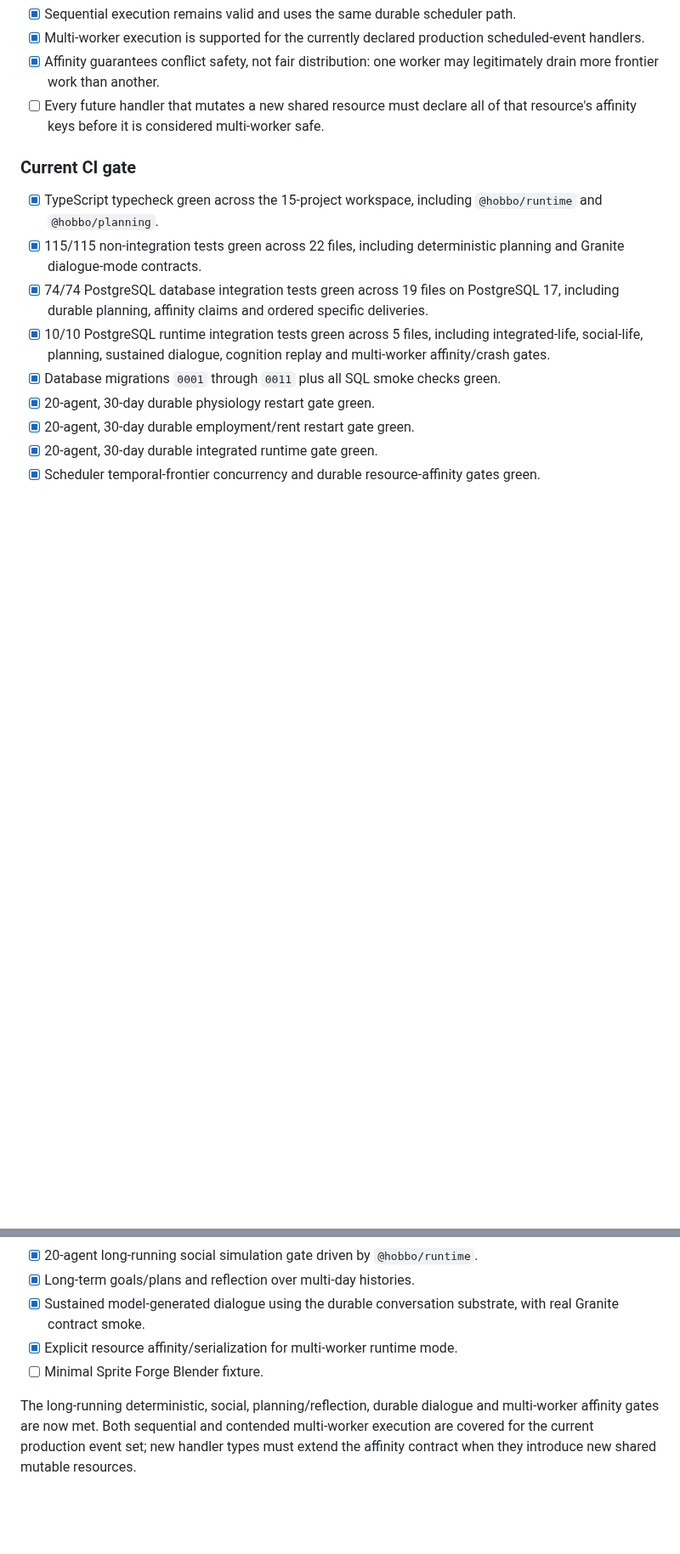
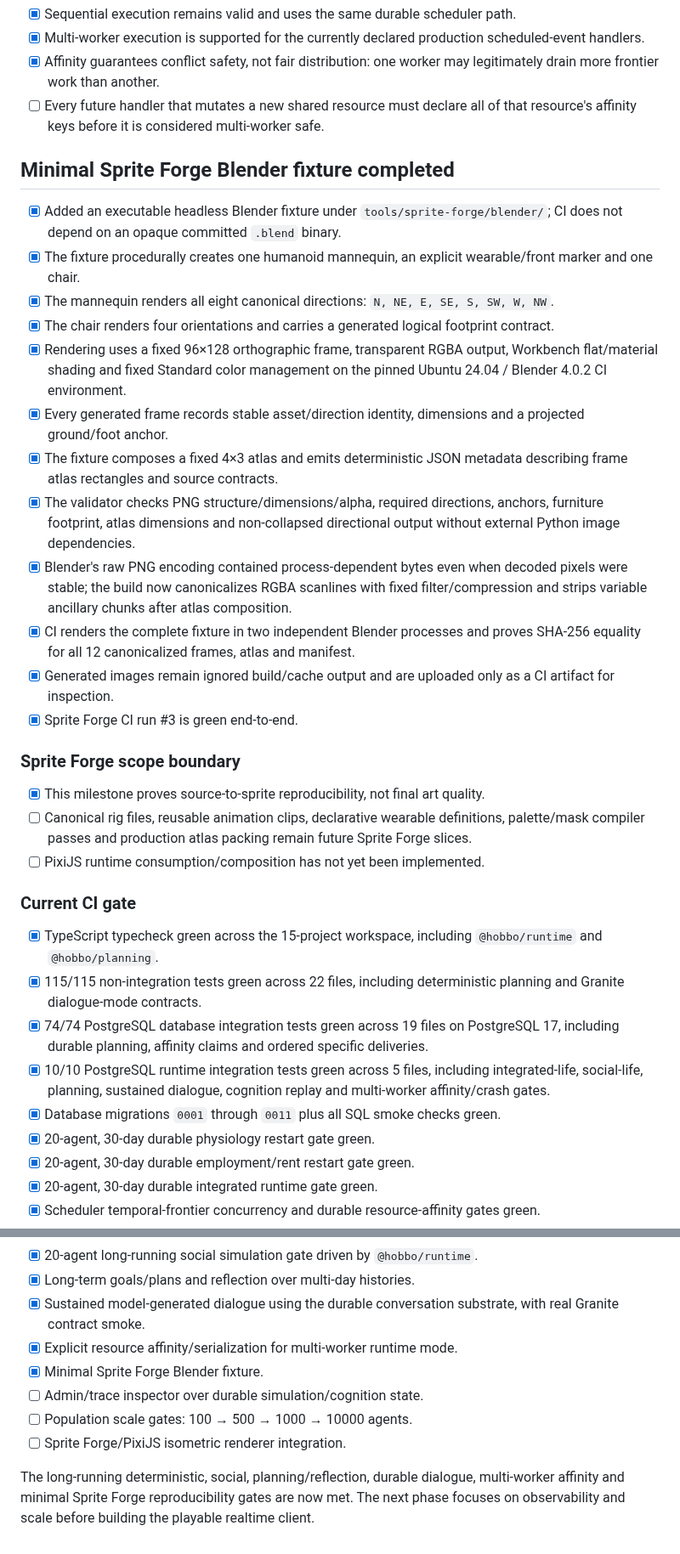
Before and after one commit to chmodmasx/Hobbo, a Markdown page: docs/IMPLEMENTATION_STATUS.md, 2 parts joined by grey strips. Shown at 85% size. Drawn GitHub-style; blank space fills up the shorter version.

Commit message:
docs: close minimal Sprite Forge fixture gate

```diff
--- a/docs/IMPLEMENTATION_STATUS.md
+++ b/docs/IMPLEMENTATION_STATUS.md
@@ -365,6 +365,27 @@
 - [x] Affinity guarantees conflict safety, not fair distribution: one worker may legitimately drain more frontier work than another.
 - [ ] Every future handler that mutates a new shared resource must declare all of that resource's affinity keys before it is considered multi-worker safe.
 
+## Minimal Sprite Forge Blender fixture completed
+
+- [x] Added an executable headless Blender fixture under `tools/sprite-forge/blender/`; CI does not depend on an opaque committed `.blend` binary.
+- [x] The fixture procedurally creates one humanoid mannequin, an explicit wearable/front marker and one chair.
+- [x] The mannequin renders all eight canonical directions: `N, NE, E, SE, S, SW, W, NW`.
+- [x] The chair renders four orientations and carries a generated logical footprint contract.
+- [x] Rendering uses a fixed 96×128 orthographic frame, transparent RGBA output, Workbench flat/material shading and fixed Standard color management on the pinned Ubuntu 24.04 / Blender 4.0.2 CI environment.
+- [x] Every generated frame records stable asset/direction identity, dimensions and a projected ground/foot anchor.
+- [x] The fixture composes a fixed 4×3 atlas and emits deterministic JSON metadata describing frame atlas rectangles and source contracts.
+- [x] The validator checks PNG structure/dimensions/alpha, required directions, anchors, furniture footprint, atlas dimensions and non-collapsed directional output without external Python image dependencies.
+- [x] Blender's raw PNG encoding contained process-dependent bytes even when decoded pixels were stable; the build now canonicalizes RGBA scanlines with fixed filter/compression and strips variable ancillary chunks after atlas composition.
+- [x] CI renders the complete fixture in two independent Blender processes and proves SHA-256 equality for all 12 canonicalized frames, atlas and manifest.
+- [x] Generated images remain ignored build/cache output and are uploaded only as a CI artifact for inspection.
+- [x] Sprite Forge CI run #3 is green end-to-end.
+
+### Sprite Forge scope boundary
+
+- [x] This milestone proves source-to-sprite reproducibility, not final art quality.
+- [ ] Canonical rig files, reusable animation clips, declarative wearable definitions, palette/mask compiler passes and production atlas packing remain future Sprite Forge slices.
+- [ ] PixiJS runtime consumption/composition has not yet been implemented.
+
 ### Current CI gate
 
 - [x] TypeScript typecheck green across the 15-project workspace, including `@hobbo/runtime` and `@hobbo/planning`.
@@ -395,6 +417,9 @@ The deterministic/event-driven kernel is now proven across body/inventory, work,
 - [x] Long-term goals/plans and reflection over multi-day histories.
 - [x] Sustained model-generated dialogue using the durable conversation substrate, with real Granite contract smoke.
 - [x] Explicit resource affinity/serialization for multi-worker runtime mode.
-- [ ] Minimal Sprite Forge Blender fixture.
+- [x] Minimal Sprite Forge Blender fixture.
+- [ ] Admin/trace inspector over durable simulation/cognition state.
+- [ ] Population scale gates: 100 → 500 → 1000 → 10000 agents.
+- [ ] Sprite Forge/PixiJS isometric renderer integration.
 
-The long-running deterministic, social, planning/reflection, durable dialogue and multi-worker affinity gates are now met. Both sequential and contended multi-worker execution are covered for the current production event set; new handler types must extend the affinity contract when they introduce new shared mutable resources.
+The long-running deterministic, social, planning/reflection, durable dialogue, multi-worker affinity and minimal Sprite Forge reproducibility gates are now met. The next phase focuses on observability and scale before building the playable realtime client.
```
Also changed, not shown: other parts of docs/IMPLEMENTATION_STATUS.md (+2 -1 lines).
